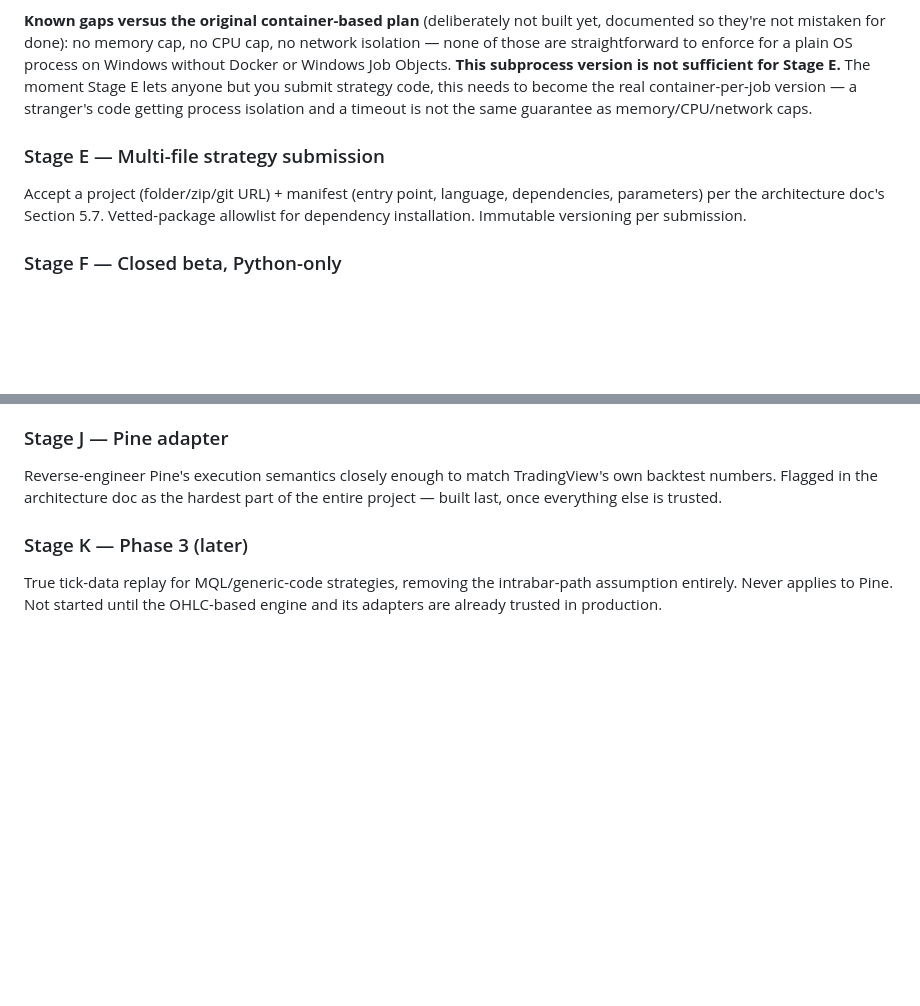
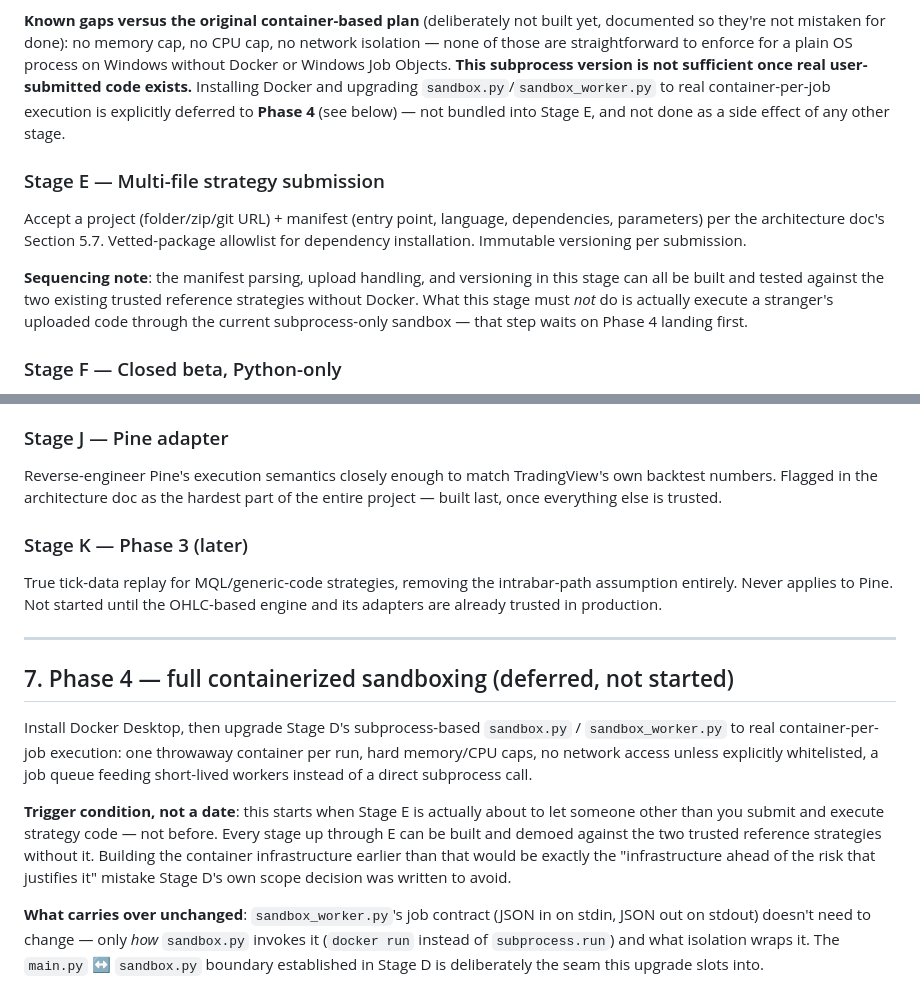
Before and after one commit to shahvishal2005/backtesting-framework, a Markdown page: PHASE2_BUILD_SPEC.md, 2 parts joined by grey strips. Drawn GitHub-style; blank space fills up the shorter version.

Commit message:
Defer Docker/full container sandboxing to a distinct Phase 4
Stage D's subprocess-based isolation stays as-is; upgrading to real
container-per-job execution is explicitly scoped as its own later phase,
triggered by Stage E actually needing to run someone else's code, not
bundled into Stage E's build or done ahead of that need.

Co-Authored-By: Claude Sonnet 5 <noreply@anthropic.com>

```diff
--- a/PHASE2_BUILD_SPEC.md
+++ b/PHASE2_BUILD_SPEC.md
@@ -301,14 +301,21 @@ version instead, upgradeable later:
 documented so they're not mistaken for done): no memory cap, no CPU cap, no network
 isolation — none of those are straightforward to enforce for a plain OS process on
 Windows without Docker or Windows Job Objects. **This subprocess version is not
-sufficient for Stage E.** The moment Stage E lets anyone but you submit strategy code,
-this needs to become the real container-per-job version — a stranger's code getting
-process isolation and a timeout is not the same guarantee as memory/CPU/network caps.
+sufficient once real user-submitted code exists.** Installing Docker and upgrading
+`sandbox.py`/`sandbox_worker.py` to real container-per-job execution is explicitly
+deferred to **Phase 4** (see below) — not bundled into Stage E, and not done as a
+side effect of any other stage.
 
 ### Stage E — Multi-file strategy submission
 Accept a project (folder/zip/git URL) + manifest (entry point, language, dependencies,
 parameters) per the architecture doc's Section 5.7. Vetted-package allowlist for
 dependency installation. Immutable versioning per submission.
+
+**Sequencing note**: the manifest parsing, upload handling, and versioning in this
+stage can all be built and tested against the two existing trusted reference
+strategies without Docker. What this stage must *not* do is actually execute a
+stranger's uploaded code through the current subprocess-only sandbox — that step
+waits on Phase 4 landing first.
 
 ### Stage F — Closed beta, Python-only
 Open access to a small set of real outside users on the pure-Python path — explicitly
@@ -339,3 +346,25 @@ project — built last, once everything else is trusted.
 True tick-data replay for MQL/generic-code strategies, removing the intrabar-path
 assumption entirely. Never applies to Pine. Not started until the OHLC-based engine and
 its adapters are already trusted in production.
+
+---
+
+## 7. Phase 4 — full containerized sandboxing (deferred, not started)
+
+Install Docker Desktop, then upgrade Stage D's subprocess-based `sandbox.py` /
+`sandbox_worker.py` to real container-per-job execution: one throwaway container per
+run, hard memory/CPU caps, no network access unless explicitly whitelisted, a job
+queue feeding short-lived workers instead of a direct subprocess call.
+
+**Trigger condition, not a date**: this starts when Stage E is actually about to let
+someone other than you submit and execute strategy code — not before. Every stage up
+through E can be built and demoed against the two trusted reference strategies without
+it. Building the container infrastructure earlier than that would be exactly the
+"infrastructure ahead of the risk that justifies it" mistake Stage D's own scope
+decision was written to avoid.
+
+**What carries over unchanged**: `sandbox_worker.py`'s job contract (JSON in on stdin,
+JSON out on stdout) doesn't need to change — only *how* `sandbox.py` invokes it
+(`docker run` instead of `subprocess.run`) and what isolation wraps it. The
+`main.py` ↔ `sandbox.py` boundary established in Stage D is deliberately the seam
+this upgrade slots into.
```
